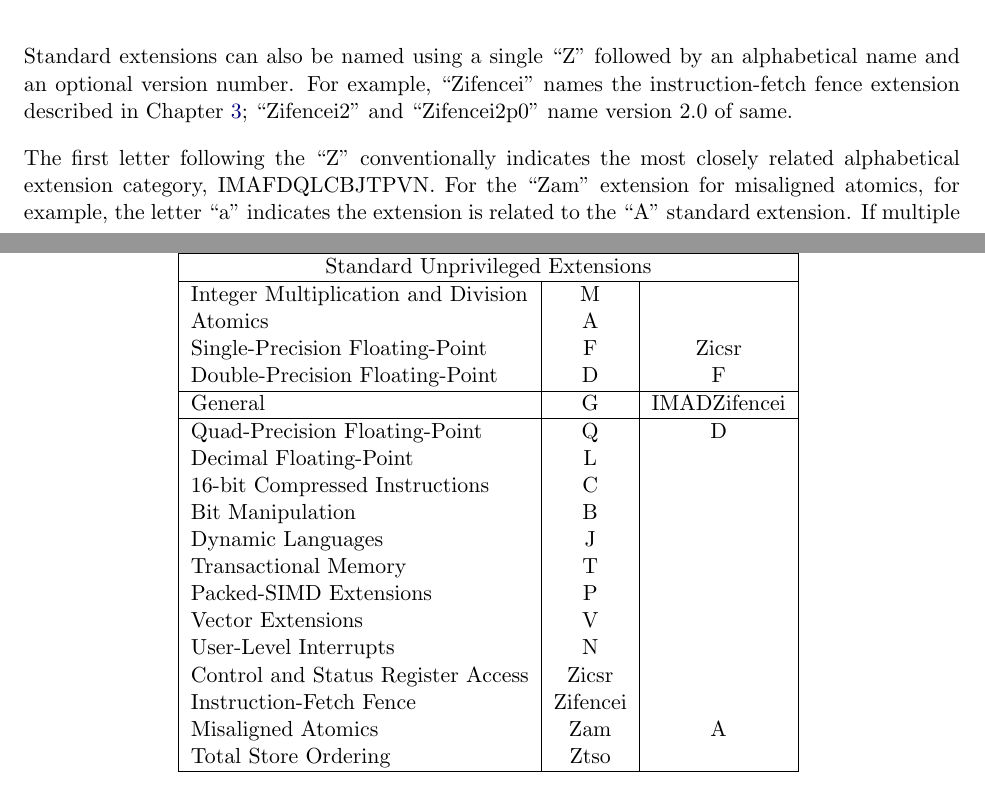
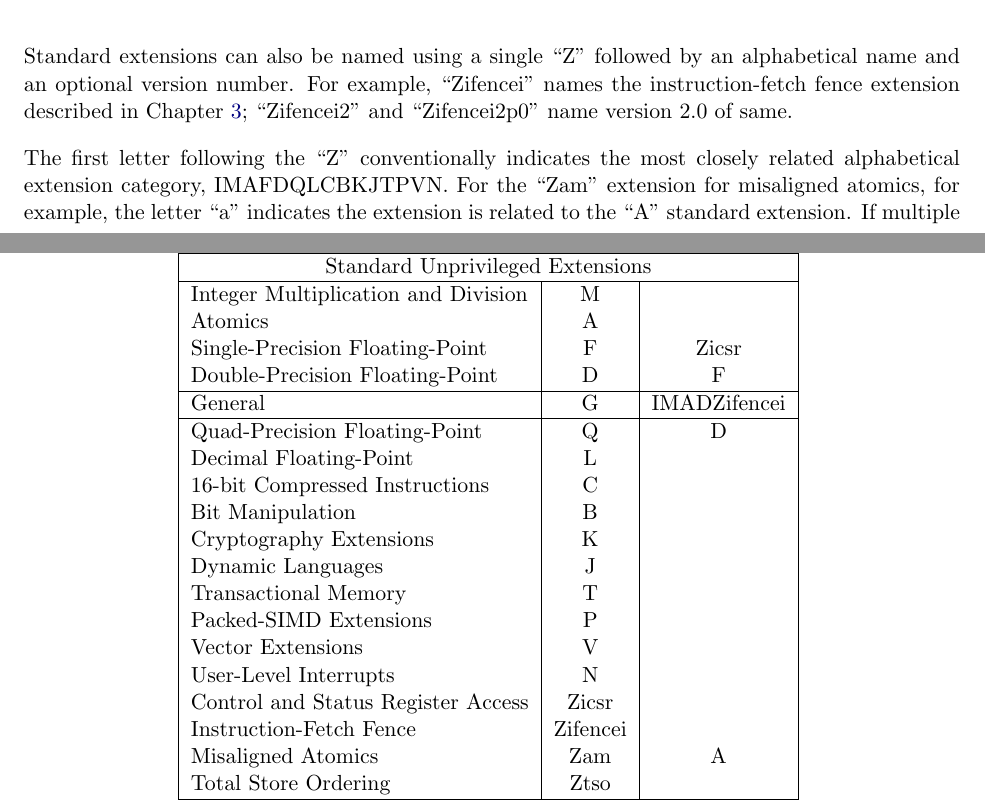
Before and after one commit to riscv/riscv-isa-manual, a LaTeX thesis (src/riscv-spec.tex, which reads src/naming.tex): two parts of pages 166 and 168 of 234, joined at a grey line, cut so that both start at the same text. Compiled offline with pdfLaTeX.

Commit message:
Define canonical location of K extension in ISA string
Resolves #636

```diff
--- a/src/naming.tex
+++ b/src/naming.tex
@@ -83,7 +83,7 @@ Chapter~\ref{chap:zifencei}; ``Zifencei2'' and ``Zifencei2p0'' name version
 2.0 of same.
 
 The first letter following the ``Z'' conventionally indicates the most closely
-related alphabetical extension category, IMAFDQLCBJTPVN.  For the ``Zam''
+related alphabetical extension category, IMAFDQLCBKJTPVN.  For the ``Zam''
 extension for misaligned atomics, for example, the letter ``a'' indicates the
 extension is related to the ``A'' standard extension.  If multiple ``Z''
 extensions are named, they should be ordered first by category, then
@@ -167,6 +167,7 @@ Quad-Precision Floating-Point & Q & D\\
 Decimal Floating-Point & L & \\
 16-bit Compressed Instructions & C & \\
 Bit Manipulation & B & \\
+Cryptography Extensions & K & \\
 Dynamic Languages & J & \\
 Transactional Memory & T & \\
 Packed-SIMD Extensions & P & \\
```
